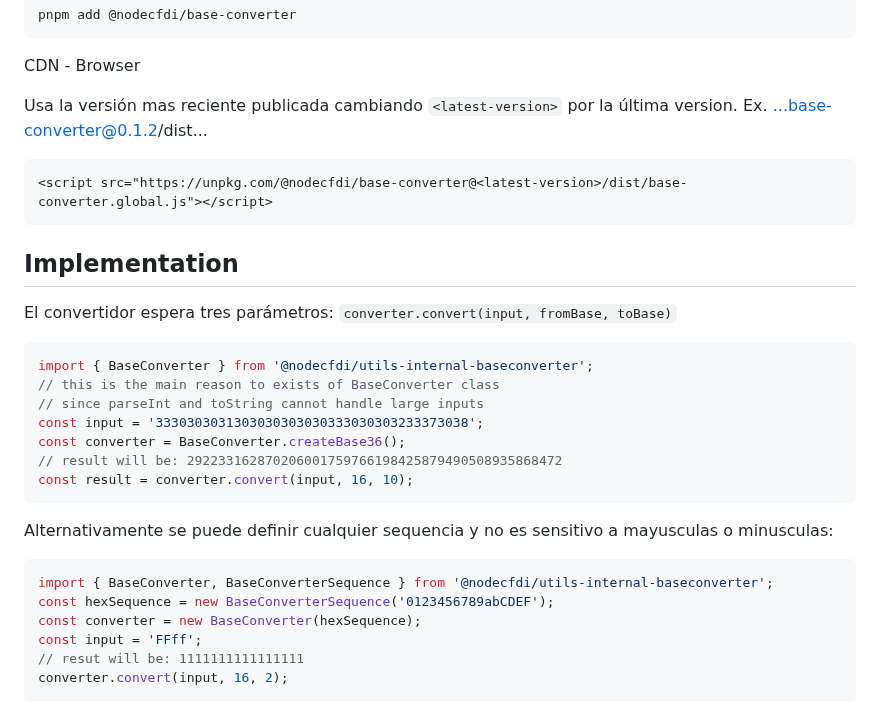
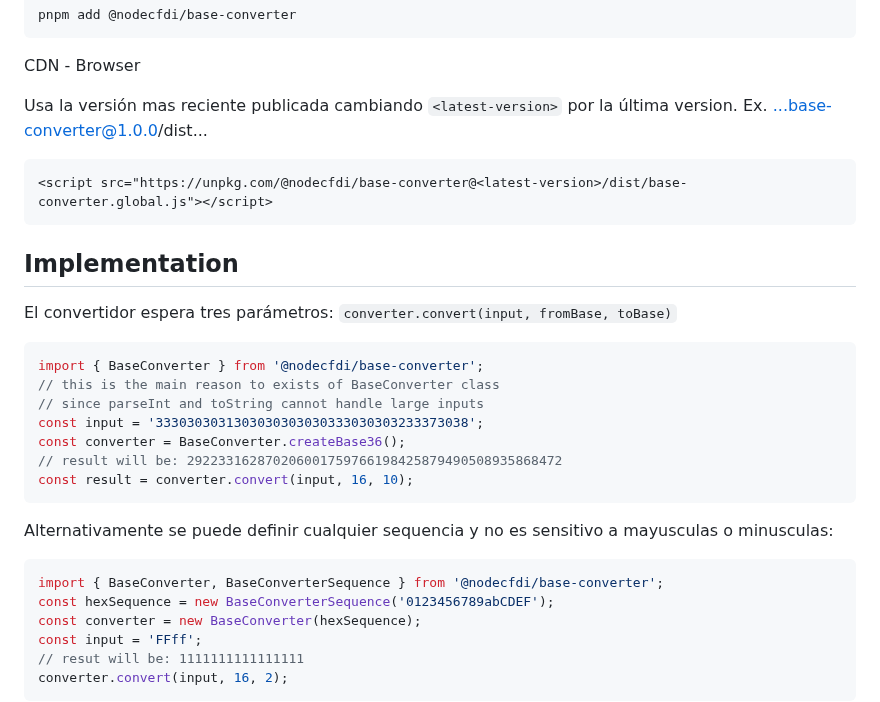
Before and after one commit to nodecfdi/base-converter, a Markdown page: README.md, the part around the change. Drawn GitHub-style.

Commit message:
docs: update readme with fixed imports and latest version release

````diff
--- a/README.md
+++ b/README.md
@@ -45,7 +45,7 @@ pnpm add @nodecfdi/base-converter
 
 CDN - Browser
 
-Usa la versión mas reciente publicada cambiando `<latest-version>` por la última version. Ex. ...base-converter@0.1.2/dist...
+Usa la versión mas reciente publicada cambiando `<latest-version>` por la última version. Ex. ...base-converter@1.0.0/dist...
 
 ```html
 <script src="https://unpkg.com/@nodecfdi/base-converter@<latest-version>/dist/base-converter.global.js"></script>
@@ -56,7 +56,7 @@ Usa la versión mas reciente publicada cambiando `<latest-version>` por la últi
 El convertidor espera tres parámetros: `converter.convert(input, fromBase, toBase)`
 
 ```ts
-import { BaseConverter } from '@nodecfdi/utils-internal-baseconverter';
+import { BaseConverter } from '@nodecfdi/base-converter';
 // this is the main reason to exists of BaseConverter class
 // since parseInt and toString cannot handle large inputs
 const input = '3330303031303030303030333030303233373038';
@@ -68,7 +68,7 @@ const result = converter.convert(input, 16, 10);
 Alternativamente se puede definir cualquier sequencia y no es sensitivo a mayusculas o minusculas:
 
 ```ts
-import { BaseConverter, BaseConverterSequence } from '@nodecfdi/utils-internal-baseconverter';
+import { BaseConverter, BaseConverterSequence } from '@nodecfdi/base-converter';
 const hexSequence = new BaseConverterSequence('0123456789abCDEF');
 const converter = new BaseConverter(hexSequence);
 const input = 'FFff';
````
